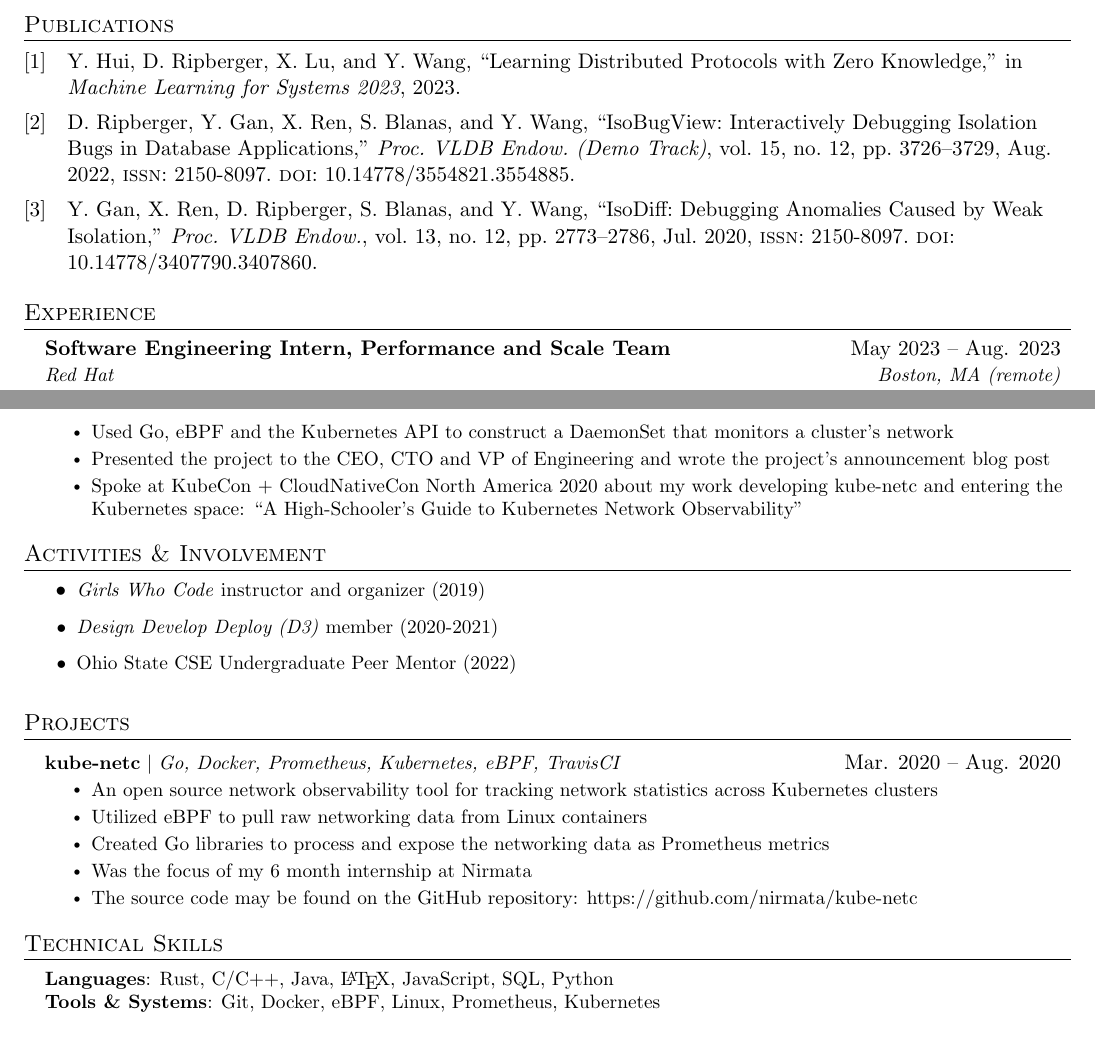
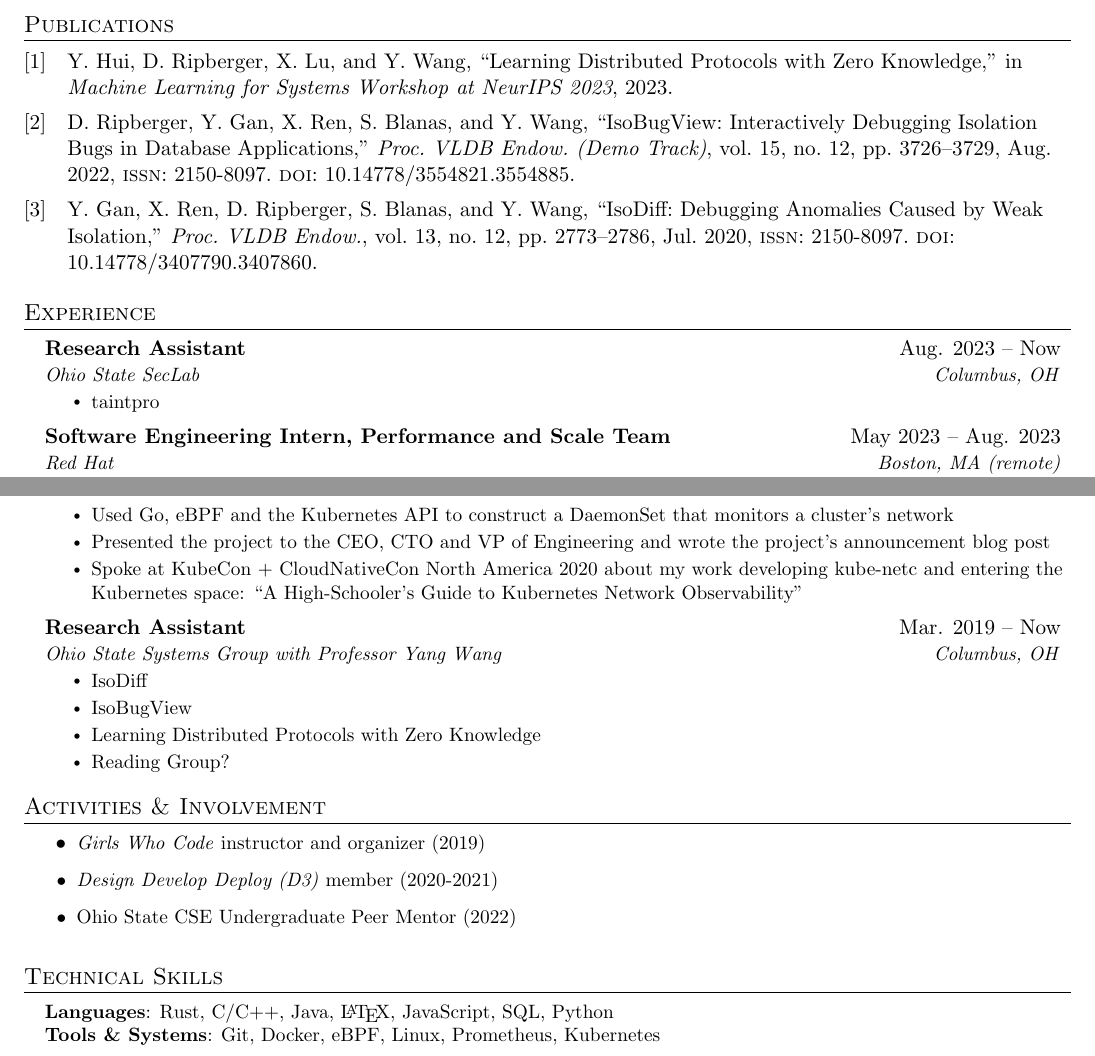
Before and after one commit to drewrip/resume, a LaTeX CV (resume.tex, which reads local.bib): two parts of pages 1 and 2 of 2, joined at a grey line, cut so that both start at the same text. Compiled offline with pdfLaTeX.

Commit message:
in progress research assistant parts

```diff
--- a/local.bib
+++ b/local.bib
@@ -1,7 +1,7 @@
 @inproceedings{hui2023,
     title={{Learning Distributed Protocols with Zero Knowledge}},
     author={Hui, Yujie and Ripberger, Drew and Lu, Xiaoyi and Wang, Yang},
-    booktitle={Machine Learning for Systems 2023},
+    booktitle={Machine Learning for Systems Workshop at NeurIPS 2023},
     year={2023},
     url={https://openreview.net/forum?id=u0Ncut8ru5}
 }
--- a/resume.tex
+++ b/resume.tex
@@ -153,6 +153,13 @@
 \section{Experience}
   \resumeSubHeadingListStart
 
+    \resumeSubheading
+      {Research Assistant}{Aug. 2023 -- Now}
+      {Ohio State SecLab}{Columbus, OH}
+      \resumeItemListStart
+        \resumeItem{taintpro}
+      \resumeItemListEnd
+
       \resumeSubheading
       {Software Engineering Intern, Performance and Scale Team}{May 2023 -- Aug. 2023}
       {Red Hat}{Boston, MA (remote)}
@@ -194,6 +201,16 @@
         \resumeItem{Spoke at KubeCon + CloudNativeCon North America 2020 about my work developing kube-netc and entering the Kubernetes space: ``A High-Schooler's Guide to Kubernetes Network Observability''}
       \resumeItemListEnd
 
+    \resumeSubheading
+      {Research Assistant}{Mar. 2019 -- Now}
+      {Ohio State Systems Group with Professor Yang Wang}{Columbus, OH}
+      \resumeItemListStart
+        \resumeItem{IsoDiff}
+        \resumeItem{IsoBugView}
+        \resumeItem{Learning Distributed Protocols with Zero Knowledge}
+        \resumeItem{Reading Group?}
+      \resumeItemListEnd
+
   \resumeSubHeadingListEnd
 
   %-----------ACTIVITIES & INVOLVEMENT-----------
@@ -203,20 +220,6 @@
         \resumeItem{\emph{Design Develop Deploy (D3)} member (2020-2021)}
         \resumeItem{Ohio State CSE Undergraduate Peer Mentor (2022)}
       \resumeItemListEnd
-
-%-----------PROJECTS-----------
-\section{Projects}
-    \resumeSubHeadingListStart
-      \resumeProjectHeading
-          {\textbf{kube-netc} $|$ \emph{Go, Docker, Prometheus, Kubernetes, eBPF, TravisCI}}{Mar. 2020 -- Aug. 2020}
-          \resumeItemListStart
-            \resumeItem{An open source network observability tool for tracking network statistics across Kubernetes clusters}
-            \resumeItem{Utilized eBPF to pull raw networking data from Linux containers}
-            \resumeItem{Created Go libraries to process and expose the networking data as Prometheus metrics}
-            \resumeItem{Was the focus of my 6 month internship at Nirmata}
-            \resumeItem{The source code may be found on the GitHub repository: https://github.com/nirmata/kube-netc}
-          \resumeItemListEnd
-    \resumeSubHeadingListEnd
 
 %
 %-----------PROGRAMMING SKILLS-----------
```
Also changed, not shown: resume.pdf, resume.png.
